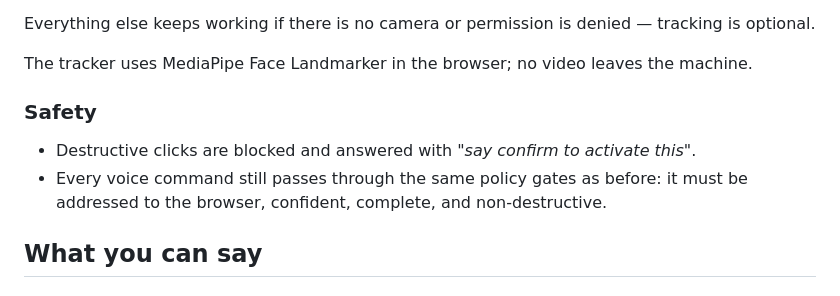
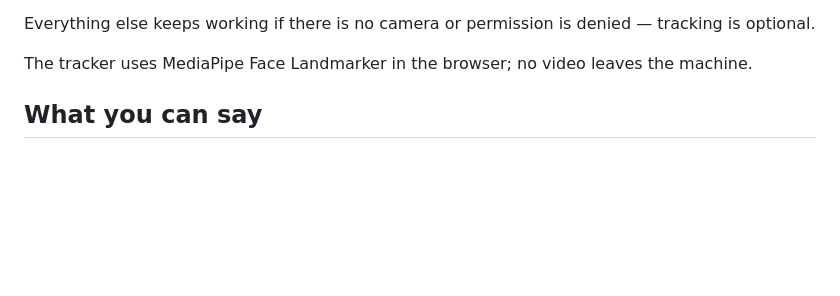
Before and after one commit to Anujkhut-28/Benzene_college_round, a Markdown page: README.md, the part around the change. GitHub-like rendering; blank space fills up the shorter version.

Commit message:
Drop the stale Safety section now that the commands one covers it
The old two-bullet version under "Using it" predated the confirmation gate
being applied to voice clicks and to the number-pick path, and claimed commands
"pass through the same policy gates as before", which is no longer true. The
table under "What you can say" is the accurate description.

```diff
--- a/README.md
+++ b/README.md
@@ -108,12 +108,6 @@ If the camera cannot see your eyes clearly, switch to **eyes + head**.
 Everything else keeps working if there is no camera or permission is denied — tracking is optional.
 
 The tracker uses MediaPipe Face Landmarker in the browser; no video leaves the machine.
-
-### Safety
-
-- Destructive clicks are blocked and answered with *"say confirm to activate this"*.
-- Every voice command still passes through the same policy gates as before: it must be addressed to
-  the browser, confident, complete, and non-destructive.
 
 ## What you can say
 
```
